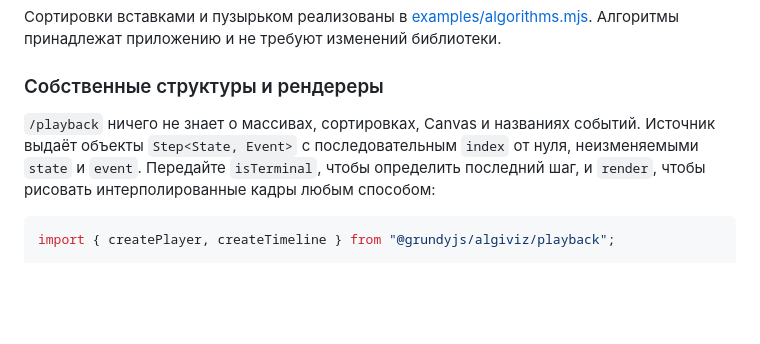
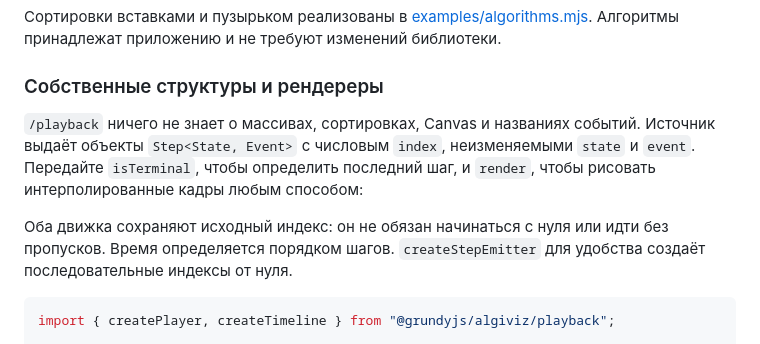
Before and after one commit to urffin/algiviz, a Markdown page: ru/README.md, the part around the change. GitHub-like rendering; blank space fills up the shorter version.

````diff
--- a/ru/README.md
+++ b/ru/README.md
@@ -151,9 +151,13 @@ renderer.render(ctx, timeline.sample(500));
 ### Собственные структуры и рендереры
 
 `/playback` ничего не знает о массивах, сортировках, Canvas и названиях событий.
-Источник выдаёт объекты `Step<State, Event>` с последовательным `index` от нуля,
+Источник выдаёт объекты `Step<State, Event>` с числовым `index`,
 неизменяемыми `state` и `event`. Передайте `isTerminal`, чтобы определить последний
 шаг, и `render`, чтобы рисовать интерполированные кадры любым способом:
+
+Оба движка сохраняют исходный индекс: он не обязан начинаться с нуля или идти
+без пропусков. Время определяется порядком шагов. `createStepEmitter` для удобства
+создаёт последовательные индексы от нуля.
 
 ```js
 import { createPlayer, createTimeline } from "@grundyjs/algiviz/playback";
````
Also changed, not shown: README.md (+5 -1 lines), docs/api-stability.md (+54 -67 lines).
